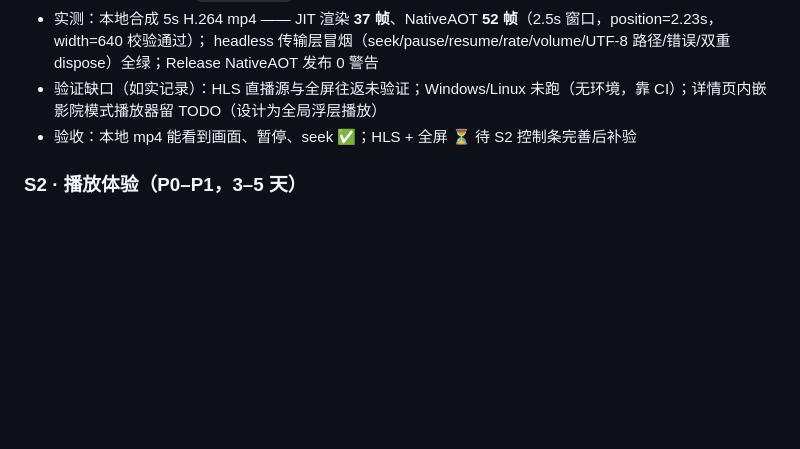
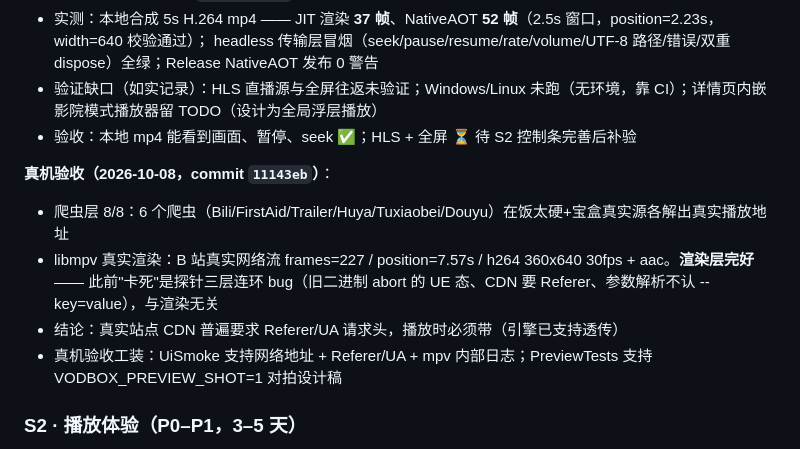
Before and after one commit to pengpercy/VodBox, a Markdown page: docs/ROADMAP.md, the part around the change. GitHub-like rendering; blank space fills up the shorter version.

Commit message:
docs: ROADMAP 记录真机验收（8/8 爬虫 + 227帧渲染）

```diff
--- a/docs/ROADMAP.md
+++ b/docs/ROADMAP.md
@@ -70,6 +70,13 @@
   headless 传输层冒烟（seek/pause/resume/rate/volume/UTF-8 路径/错误/双重 dispose）全绿；Release NativeAOT 发布 0 警告
 - 验证缺口（如实记录）：HLS 直播源与全屏往返未验证；Windows/Linux 未跑（无环境，靠 CI）；详情页内嵌影院模式播放器留 TODO（设计为全局浮层播放）
 - 验收：本地 mp4 能看到画面、暂停、seek ✅；HLS + 全屏 ⏳ 待 S2 控制条完善后补验
+
+**真机验收（2026-10-08，commit `11143eb`）**：
+- 爬虫层 8/8：6 个爬虫（Bili/FirstAid/Trailer/Huya/Tuxiaobei/Douyu）在饭太硬+宝盒真实源各解出真实播放地址
+- libmpv 真实渲染：B 站真实网络流 frames=227 / position=7.57s / h264 360x640 30fps + aac。**渲染层完好**——
+  此前"卡死"是探针三层连环 bug（旧二进制 abort 的 UE 态、CDN 要 Referer、参数解析不认 --key=value），与渲染无关
+- 结论：真实站点 CDN 普遍要求 Referer/UA 请求头，播放时必须带（引擎已支持透传）
+- 真机验收工装：UiSmoke 支持网络地址 + Referer/UA + mpv 内部日志；PreviewTests 支持 VODBOX_PREVIEW_SHOT=1 对拍设计稿
 
 ### S2 · 播放体验（P0–P1，3–5 天）
 **已决策纳入**：移植旧 `PlaybackCoordinator.cs`(88行) + `PlaylistSession.cs`(43行)（ADAPT）。
```
